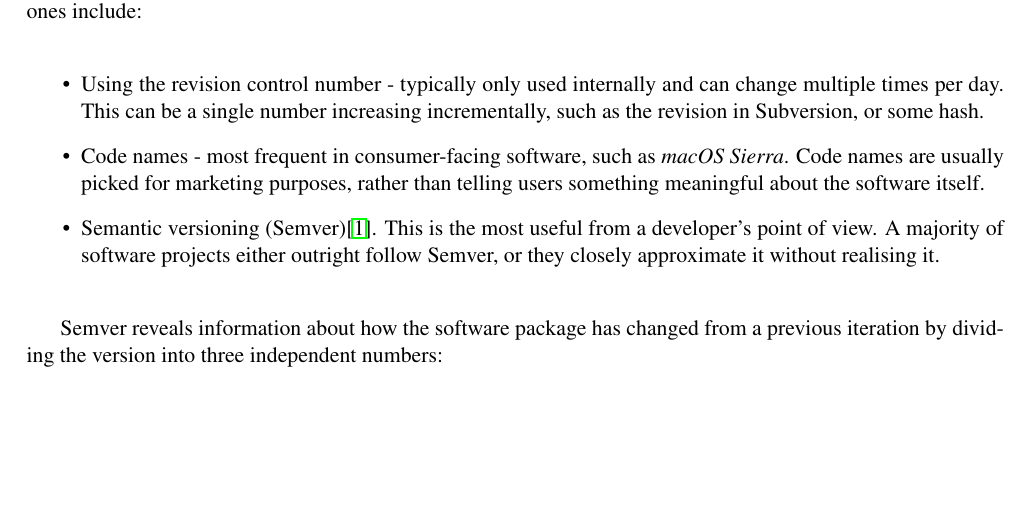
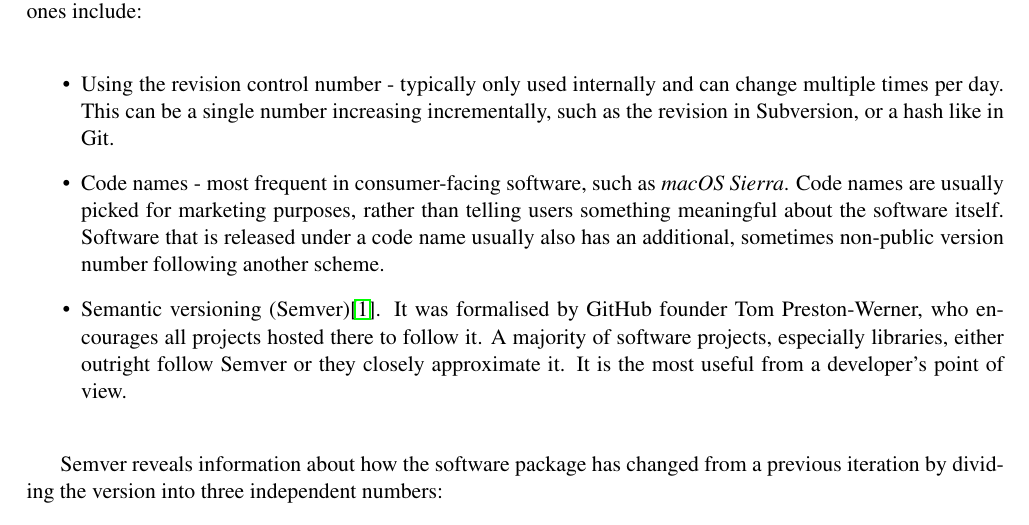
Before and after one commit to cshtarkov/autobump-dissertation, a LaTeX thesis (dissertation.tex): part of page 5 of 8, cut so that both start at the same text, the shorter picture padded with empty space. Compiled offline with pdfLaTeX.

Commit message:
Rewrite description of semver

```diff
--- a/dissertation.tex
+++ b/dissertation.tex
@@ -55,15 +55,19 @@ projects change with new releases. Popular ones include:
 \item Using the revision control number - typically only used
 internally and can change multiple times per day. This can be a single
 number increasing incrementally, such as the revision in Subversion,
-or some hash.
+or a hash like in Git.
 \item Code names - most frequent in consumer-facing software, such as
 \textit{macOS Sierra}. Code names are usually picked for marketing
 purposes, rather than telling users something meaningful about the
-software itself.
-\item Semantic versioning (Semver)\cite{SemanticVersioning}. This is
-the most useful from a developer's point of view. A majority of
-software projects either outright follow Semver, or they closely
-approximate it without realising it.
+software itself. Software that is released under a code name usually
+also has an additional, sometimes non-public version number following
+another scheme.
+\item Semantic versioning (Semver)\cite{SemanticVersioning}. It was
+formalised by GitHub founder Tom Preston-Werner, who encourages all
+projects hosted there to follow it. A majority of software projects,
+especially libraries, either outright follow Semver or they closely
+approximate it. It is the most useful from a developer's point of
+view.
 \end{itemize}
 
 Semver reveals information about how the software package has changed
```
